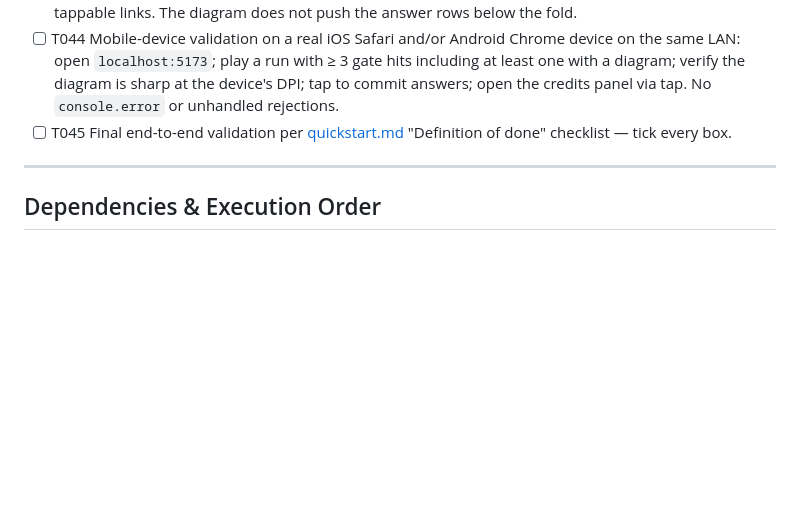
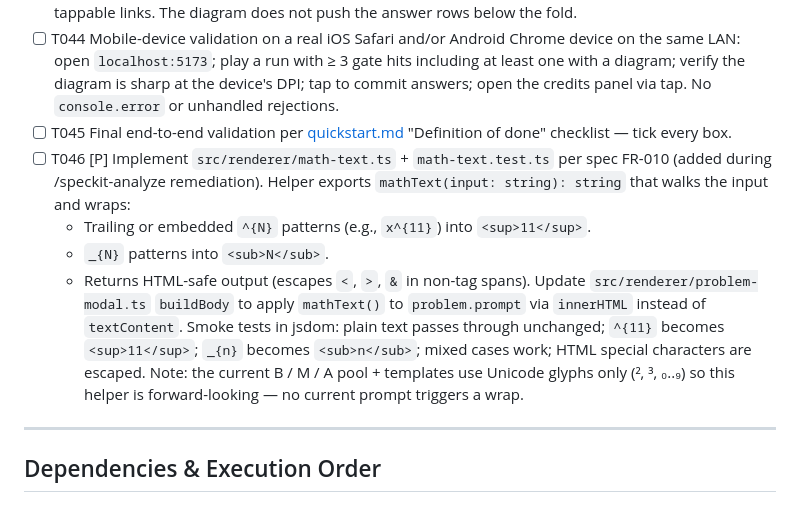
Before and after one commit to raffertyuy/geometry-dash, a Markdown page: specs/006-geometry-problems/tasks.md, the part around the change. Drawn GitHub-style; blank space fills up the shorter version.

Commit message:
analyze(006): add T046 for FR-010 mathText helper
/speckit-analyze found one MEDIUM coverage gap: FR-010 ("a small DOM
helper MUST be available that wraps the text in <sup> / <sub> HTML
elements") had no implementation task in tasks.md. The plan + contracts
mentioned it but tasks omitted it.

Fix: append T046 to Phase 6 Polish implementing src/renderer/math-text.ts
with a `mathText(input): string` function that wraps `^{N}` into
<sup>N</sub> and `_{N}` into <sub>N</sub>, with HTML escaping for safety.
Updates problem-modal.ts to apply mathText() to the problem prompt via
innerHTML.

The current pool + templates use Unicode glyphs only (², ³, ₀-₉,
fraction glyphs, √, π) so this helper is forward-looking - no current
template needs it. But FR-010 says MUST, so the helper lands now;
future templates with multi-digit exponents can rely on it.

Two LOW findings deferred:
- FR-009 (Unicode-only equation rendering): no automated audit. Author
  discipline carries the rule for now; revisit if a violation shows
  up in playtest.
- "figure" vs "diagram" terminology drift: both terms used (field name
  vs. user-facing word). Acceptable; readers understand the duality.

No CRITICAL or HIGH issues. Coverage now 20/20 FRs + 12/12 buildable
SCs. All 4 constitution principles pass.

Co-Authored-By: Claude Opus 4.7 (1M context) <noreply@anthropic.com>

```diff
--- a/specs/006-geometry-problems/tasks.md
+++ b/specs/006-geometry-problems/tasks.md
@@ -138,6 +138,11 @@ This slice inherits all setup from 001–005. No project-level setup work requir
 - [ ] T043 320 px viewport validation: open Chrome DevTools → Device Toolbar → iPhone SE preset. Verify the modal with a diagram + three answer choices fits without horizontal overflow on a 320 × 568 portrait phone. Open the credits panel; verify source entries stack vertically with readable text + tappable links. The diagram does not push the answer rows below the fold.
 - [ ] T044 Mobile-device validation on a real iOS Safari and/or Android Chrome device on the same LAN: open `localhost:5173`; play a run with ≥ 3 gate hits including at least one with a diagram; verify the diagram is sharp at the device's DPI; tap to commit answers; open the credits panel via tap. No `console.error` or unhandled rejections.
 - [ ] T045 Final end-to-end validation per [quickstart.md](./quickstart.md) "Definition of done" checklist — tick every box.
+- [ ] T046 [P] Implement `src/renderer/math-text.ts` + `math-text.test.ts` per spec FR-010 (added during /speckit-analyze remediation). Helper exports `mathText(input: string): string` that walks the input and wraps:
+  - Trailing or embedded `^{N}` patterns (e.g., `x^{11}`) into `<sup>11</sup>`.
+  - `_{N}` patterns into `<sub>N</sub>`.
+  - Returns HTML-safe output (escapes `<`, `>`, `&` in non-tag spans).
+  Update `src/renderer/problem-modal.ts` `buildBody` to apply `mathText()` to `problem.prompt` via `innerHTML` instead of `textContent`. Smoke tests in jsdom: plain text passes through unchanged; `^{11}` becomes `<sup>11</sup>`; `_{n}` becomes `<sub>n</sub>`; mixed cases work; HTML special characters are escaped. Note: the current B / M / A pool + templates use Unicode glyphs only (², ³, ₀..₉) so this helper is forward-looking — no current prompt triggers a wrap.
 
 ---
 
```
